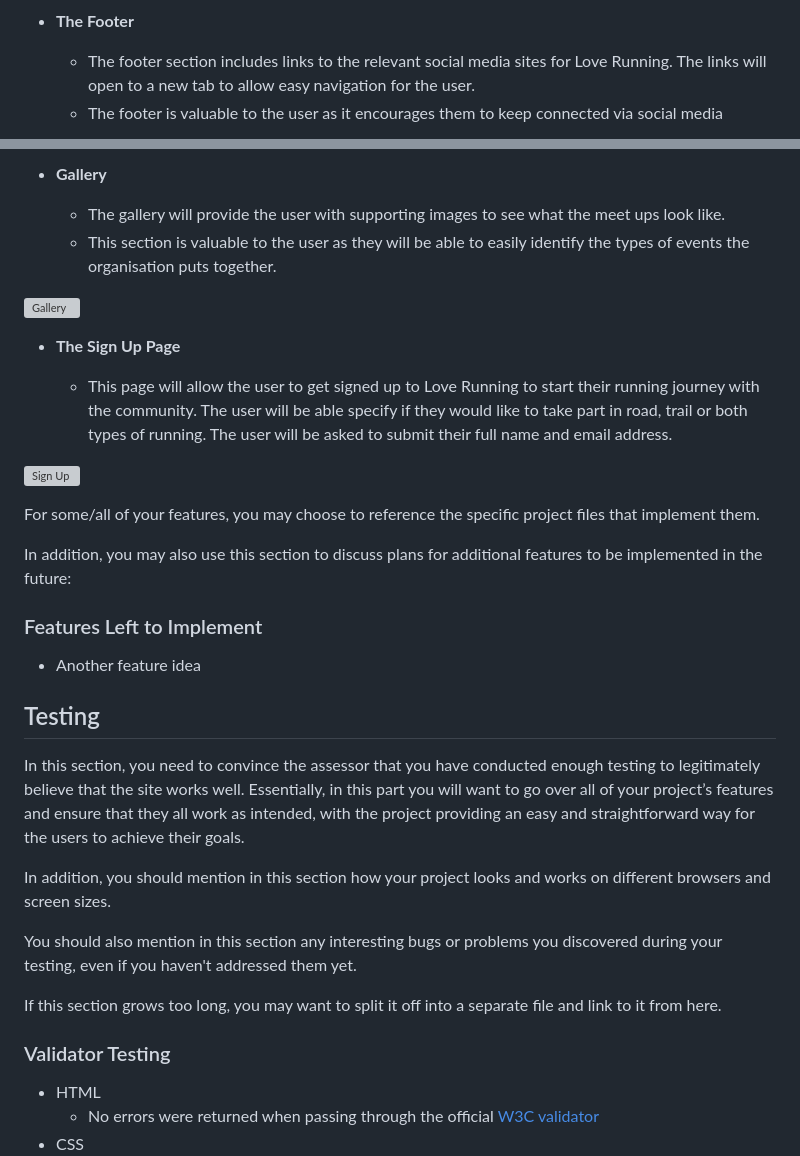
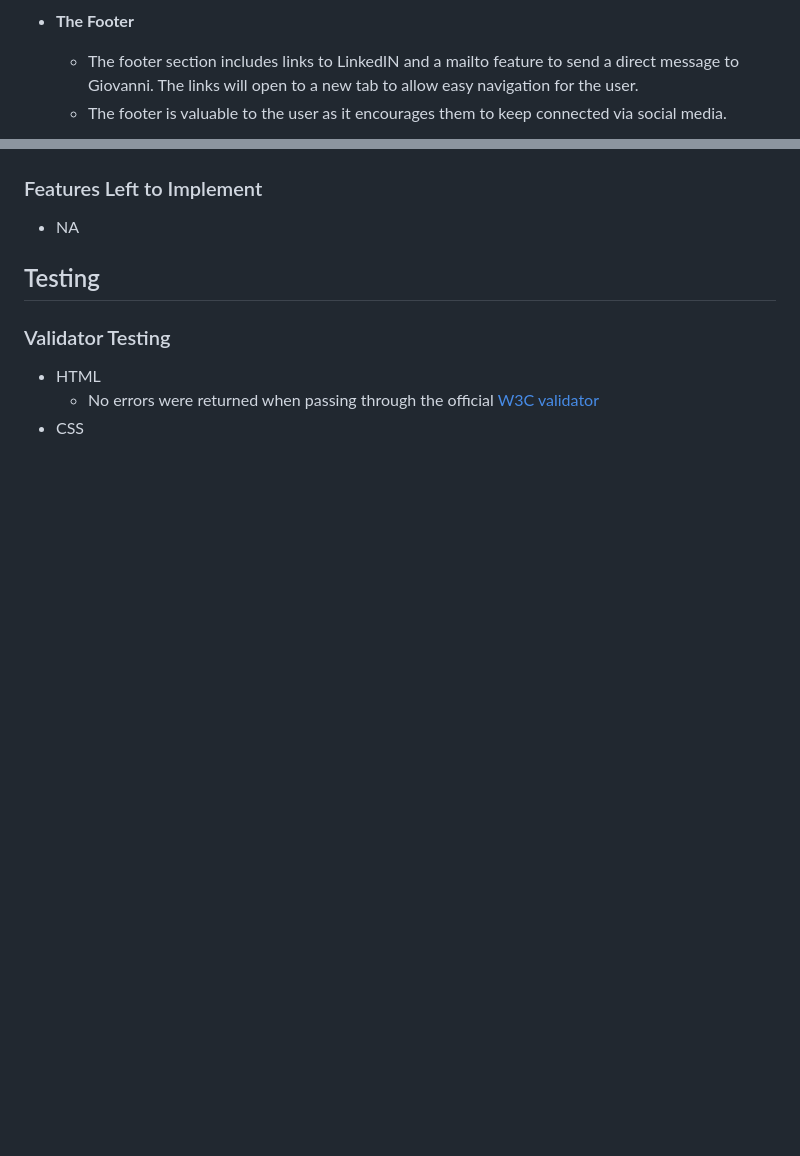
Before and after one commit to diegocardenast/project1-personal-coach, a Markdown page: README.md, 2 parts joined by grey strips. Rendered like a GitHub page; blank space fills up the shorter version; grey boxes are pictures that could not be loaded.

```diff
--- a/README.md
+++ b/README.md
@@ -50,6 +59,6 @@ Personal Coach - Giovanni Sanchez is a site created for my personal life coach.
 
 - __The Footer__
 
-  - The footer section includes links to the relevant social media sites for Love Running. The links will open to a new tab to allow easy navigation for the user.
-  - The footer is valuable to the user as it encourages them to keep connected via social media
+  - The footer section includes links to LinkedIN and a mailto feature to send a direct message to Giovanni. The links will open to a new tab to allow easy navigation for the user.
+  - The footer is valuable to the user as it encourages them to keep connected via social media.
 
@@ -57,35 +66,10 @@ Personal Coach - Giovanni Sanchez is a site created for my personal life coach.
 
-- __Gallery__
-
-  - The gallery will provide the user with supporting images to see what the meet ups look like.
-  - This section is valuable to the user as they will be able to easily identify the types of events the organisation puts together.
-
-![Gallery](https://github.com/lucyrush/readme-template/blob/master/media/love_running_gallery.png)
-
-- __The Sign Up Page__
-
-  - This page will allow the user to get signed up to Love Running to start their running journey with the community. The user will be able specify if they would like to take part in road, trail or both types of running. The user will be asked to submit their full name and email address.
-
-![Sign Up](https://github.com/lucyrush/readme-template/blob/master/media/love_running_signup.png)
-
-For some/all of your features, you may choose to reference the specific project files that implement them.
-
-In addition, you may also use this section to discuss plans for additional features to be implemented in the future:
 
 ### Features Left to Implement
 
-- Another feature idea
+- NA
 
 ## Testing
-
-In this section, you need to convince the assessor that you have conducted enough testing to legitimately believe that the site works well. Essentially, in this part you will want to go over all of your project’s features and ensure that they all work as intended, with the project providing an easy and straightforward way for the users to achieve their goals.
-
-In addition, you should mention in this section how your project looks and works on different browsers and screen sizes.
-
-You should also mention in this section any interesting bugs or problems you discovered during your testing, even if you haven't addressed them yet.
-
-If this section grows too long, you may want to split it off into a separate file and link to it from here.
-
 
 ### Validator Testing
 
```
Also changed, not shown: other parts of README.md (+41 -46 lines), assets/images/About-PP1-DiegoCardenas.png (added), assets/images/Bug-PP1-DiegoCardenas.png (added), assets/images/Lighthouse-PP1-DiegoCardenas.png (added), assets/images/wireframe-about.png (added), assets/images/wireframe_contact.png (added), assets/images/wireframe_home.png (added).
